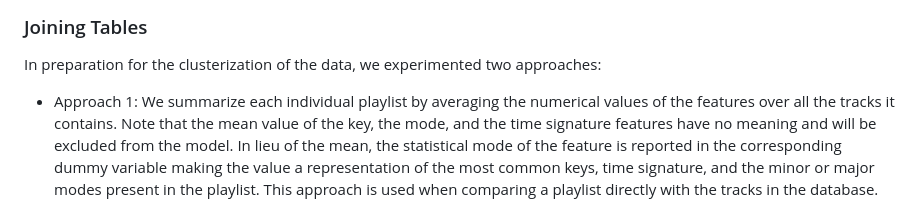
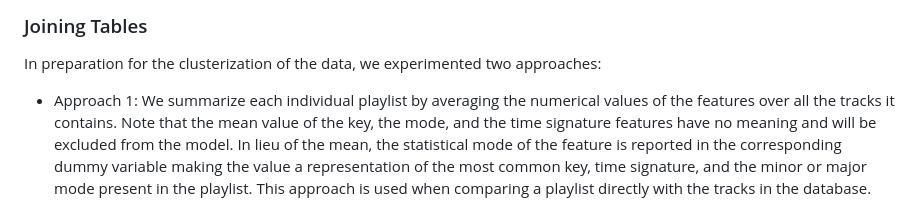
Before and after one commit to JoeBrueneman/Jammin_With_Spotify, a Markdown page: README.md, the part around the change. Drawn GitHub-style.

```diff
--- a/README.md
+++ b/README.md
@@ -39,7 +39,7 @@ The two tables can be linked by the <i>track_uri</i> parameter.<br><br>
 
 ### Joining Tables
 In preparation for the clusterization of the data, we experimented two approaches:
-- Approach 1: We summarize each individual playlist by averaging the numerical values of the features over all the tracks it contains. Note that the mean value of the key, the mode, and the time signature features have no meaning and will be excluded from the model. In lieu of the mean, the statistical mode of the feature is reported in the corresponding dummy variable making the value a representation of the most common keys, time signature, and the minor or major modes present in the playlist. This approach is used when comparing a playlist directly with the tracks in the database.
+- Approach 1: We summarize each individual playlist by averaging the numerical values of the features over all the tracks it contains. Note that the mean value of the key, the mode, and the time signature features have no meaning and will be excluded from the model. In lieu of the mean, the statistical mode of the feature is reported in the corresponding dummy variable making the value a representation of the most common key, time signature, and the minor or major mode present in the playlist. This approach is used when comparing a playlist directly with the tracks in the database.
   <br><br>
   <img src="https://github.com/JoeBrueneman/Jammin_With_Spotify/blob/Christophe/Images/View_mean.PNG" alt="View of the joined tables with averages" width="900"> <br><br>
 - Approach 2: A limitation of the first approach is that the mathematical averages hide the distribution for the features. A narrow distribution could mean that the user consciously or unconsciously gave a higher importance for this feature. We supplemented the number of features by adding the standard deviation of all the continuous variables for each playlist. A smaller standard deviation will reinforce the importance of the feature for the owner of the playlist, and will play in the clusterization. This approach is used when comparing a playlist with other playlists from the same cluster.
```
